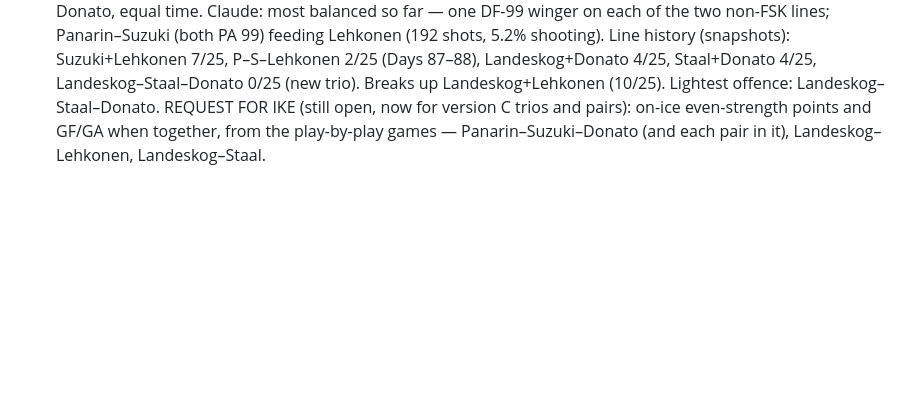
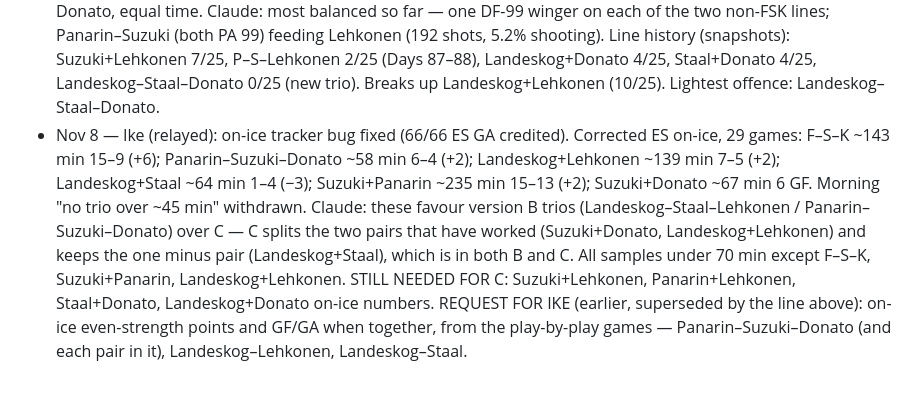
Before and after one commit to davemartells-cmyk/IKE-DATA, a Markdown page: team/oilers-lineup.md, the part around the change. Drawn GitHub-style; blank space fills up the shorter version.

Commit message:
Oilers notes: Ike's corrected on-ice numbers
Co-Authored-By: Claude Opus 5.5 <noreply@anthropic.com>
Claude-Session: https://claude.ai/code/session_013fxmqcF61B9eF7QcQh7pyo

```diff
--- a/team/oilers-lineup.md
+++ b/team/oilers-lineup.md
@@ -60,4 +60,7 @@ Plan: freeze for 10 games after entry, then compare GF/GA.
   Claude: with no matching and Dave's equal-time plan, line order is only a label. Decision on trios stands (B trios, ~34/33/33). Dropping L4 also removes the line that had the most top-line exposure.
 - Nov 8 — Dave's latest trios (version C): Foudy–Stamkos–Karlsson / Panarin–Suzuki–Lehkonen / Landeskog–Staal–Donato, equal time.
   Claude: most balanced so far — one DF-99 winger on each of the two non-FSK lines; Panarin–Suzuki (both PA 99) feeding Lehkonen (192 shots, 5.2% shooting). Line history (snapshots): Suzuki+Lehkonen 7/25, P–S–Lehkonen 2/25 (Days 87–88), Landeskog+Donato 4/25, Staal+Donato 4/25, Landeskog–Staal–Donato 0/25 (new trio). Breaks up Landeskog+Lehkonen (10/25). Lightest offence: Landeskog–Staal–Donato.
-  REQUEST FOR IKE (still open, now for version C trios and pairs): on-ice even-strength points and GF/GA when together, from the play-by-play games — Panarin–Suzuki–Donato (and each pair in it), Landeskog–Lehkonen, Landeskog–Staal.
+- Nov 8 — Ike (relayed): on-ice tracker bug fixed (66/66 ES GA credited). Corrected ES on-ice, 29 games: F–S–K ~143 min 15–9 (+6); Panarin–Suzuki–Donato ~58 min 6–4 (+2); Landeskog+Lehkonen ~139 min 7–5 (+2); Landeskog+Staal ~64 min 1–4 (−3); Suzuki+Panarin ~235 min 15–13 (+2); Suzuki+Donato ~67 min 6 GF. Morning "no trio over ~45 min" withdrawn.
+  Claude: these favour version B trios (Landeskog–Staal–Lehkonen / Panarin–Suzuki–Donato) over C — C splits the two pairs that have worked (Suzuki+Donato, Landeskog+Lehkonen) and keeps the one minus pair (Landeskog+Staal), which is in both B and C. All samples under 70 min except F–S–K, Suzuki+Panarin, Landeskog+Lehkonen.
+  STILL NEEDED FOR C: Suzuki+Lehkonen, Panarin+Lehkonen, Staal+Donato, Landeskog+Donato on-ice numbers.
+  REQUEST FOR IKE (earlier, superseded by the line above): on-ice even-strength points and GF/GA when together, from the play-by-play games — Panarin–Suzuki–Donato (and each pair in it), Landeskog–Lehkonen, Landeskog–Staal.
```
